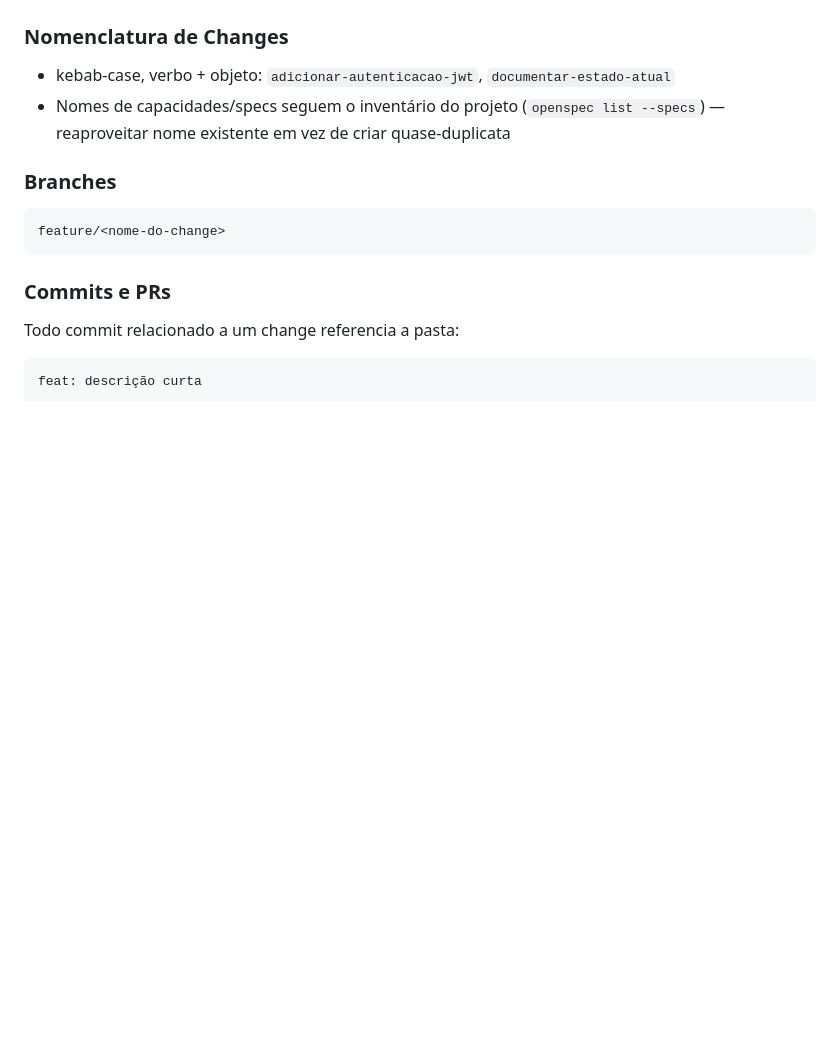
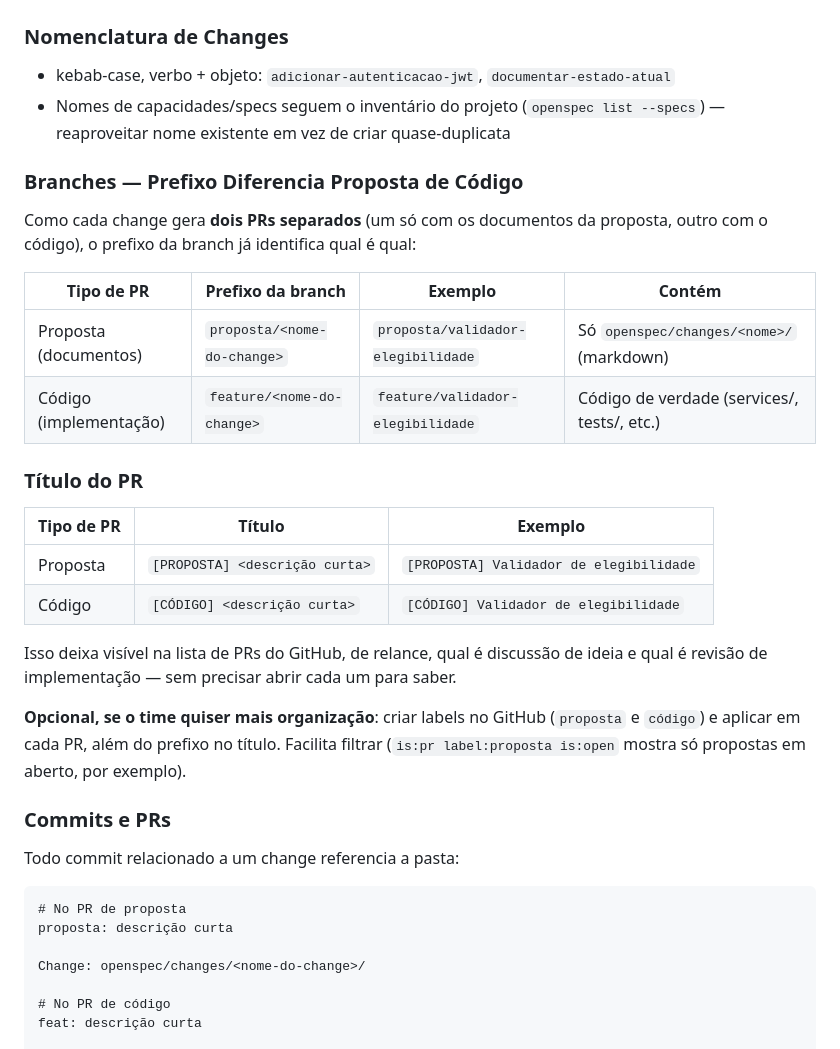
Before and after one commit to Davidamascen07/Projeto-Licitacao-2.0, a Markdown page: _relatorio/Governanca-OpenSpec.md, the part around one of its changes. Rendered like a GitHub page; blank space fills up the shorter version.

````diff
--- a/_relatorio/Governanca-OpenSpec.md
+++ b/_relatorio/Governanca-OpenSpec.md
@@ -133,17 +195,37 @@ Esses dois changes não exigem decisão de arquitetura nem orçamento — são s
 - kebab-case, verbo + objeto: `adicionar-autenticacao-jwt`, `documentar-estado-atual`
 - Nomes de capacidades/specs seguem o inventário do projeto (`openspec list --specs`) — reaproveitar nome existente em vez de criar quase-duplicata
 
-### Branches
+### Branches — Prefixo Diferencia Proposta de Código
 
-```
-feature/<nome-do-change>
-```
+Como cada change gera **dois PRs separados** (um só com os documentos da proposta, outro com o código), o prefixo da branch já identifica qual é qual:
+
+| Tipo de PR | Prefixo da branch | Exemplo | Contém |
+|---|---|---|---|
+| Proposta (documentos) | `proposta/<nome-do-change>` | `proposta/validador-elegibilidade` | Só `openspec/changes/<nome>/` (markdown) |
+| Código (implementação) | `feature/<nome-do-change>` | `feature/validador-elegibilidade` | Código de verdade (services/, tests/, etc.) |
+
+### Título do PR
+
+| Tipo de PR | Título | Exemplo |
+|---|---|---|
+| Proposta | `[PROPOSTA] <descrição curta>` | `[PROPOSTA] Validador de elegibilidade` |
+| Código | `[CÓDIGO] <descrição curta>` | `[CÓDIGO] Validador de elegibilidade` |
+
+Isso deixa visível na lista de PRs do GitHub, de relance, qual é discussão de ideia e qual é revisão de implementação — sem precisar abrir cada um para saber.
+
+**Opcional, se o time quiser mais organização**: criar labels no GitHub (`proposta` e `código`) e aplicar em cada PR, além do prefixo no título. Facilita filtrar (`is:pr label:proposta is:open` mostra só propostas em aberto, por exemplo).
 
 ### Commits e PRs
 
 Todo commit relacionado a um change referencia a pasta:
 
 ```
+# No PR de proposta
+proposta: descrição curta
+
+Change: openspec/changes/<nome-do-change>/
+
+# No PR de código
 feat: descrição curta
 
 Change: openspec/changes/<nome-do-change>/
````
Also changed, not shown: other parts of _relatorio/Governanca-OpenSpec.md (+82 -19 lines).
